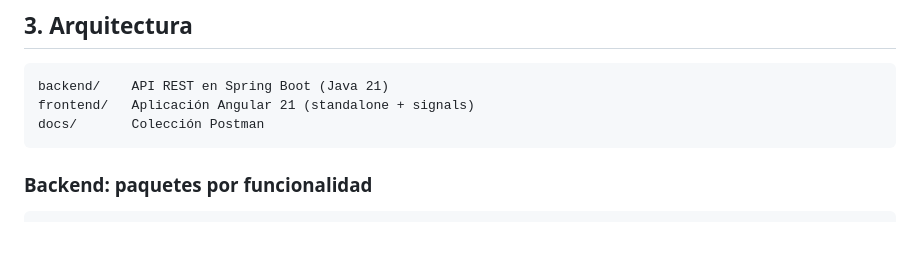
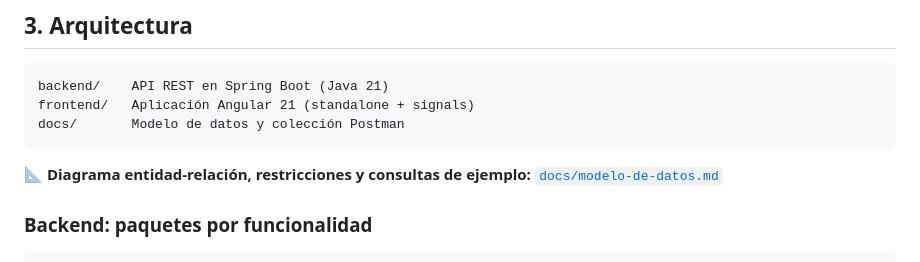
Before and after one commit to nelsonrodriguezc/library-system-springboot-angular, a Markdown page: README.md, the part around the change. GitHub-like rendering; blank space fills up the shorter version.

Commit message:
docs: add entity relationship diagram and sql cookbook

````diff
--- a/README.md
+++ b/README.md
@@ -78,8 +78,11 @@ curl -X POST http://localhost:8080/api/admin/notifications/due-soon-reminders \
 ```
 backend/    API REST en Spring Boot (Java 21)
 frontend/   Aplicación Angular 21 (standalone + signals)
-docs/       Colección Postman
+docs/       Modelo de datos y colección Postman
 ```
+
+📐 **Diagrama entidad-relación, restricciones y consultas de ejemplo:**
+[`docs/modelo-de-datos.md`](docs/modelo-de-datos.md)
 
 ### Backend: paquetes por funcionalidad
 
````
Also changed, not shown: docs/modelo-de-datos.md (added, +178 -0 lines).
